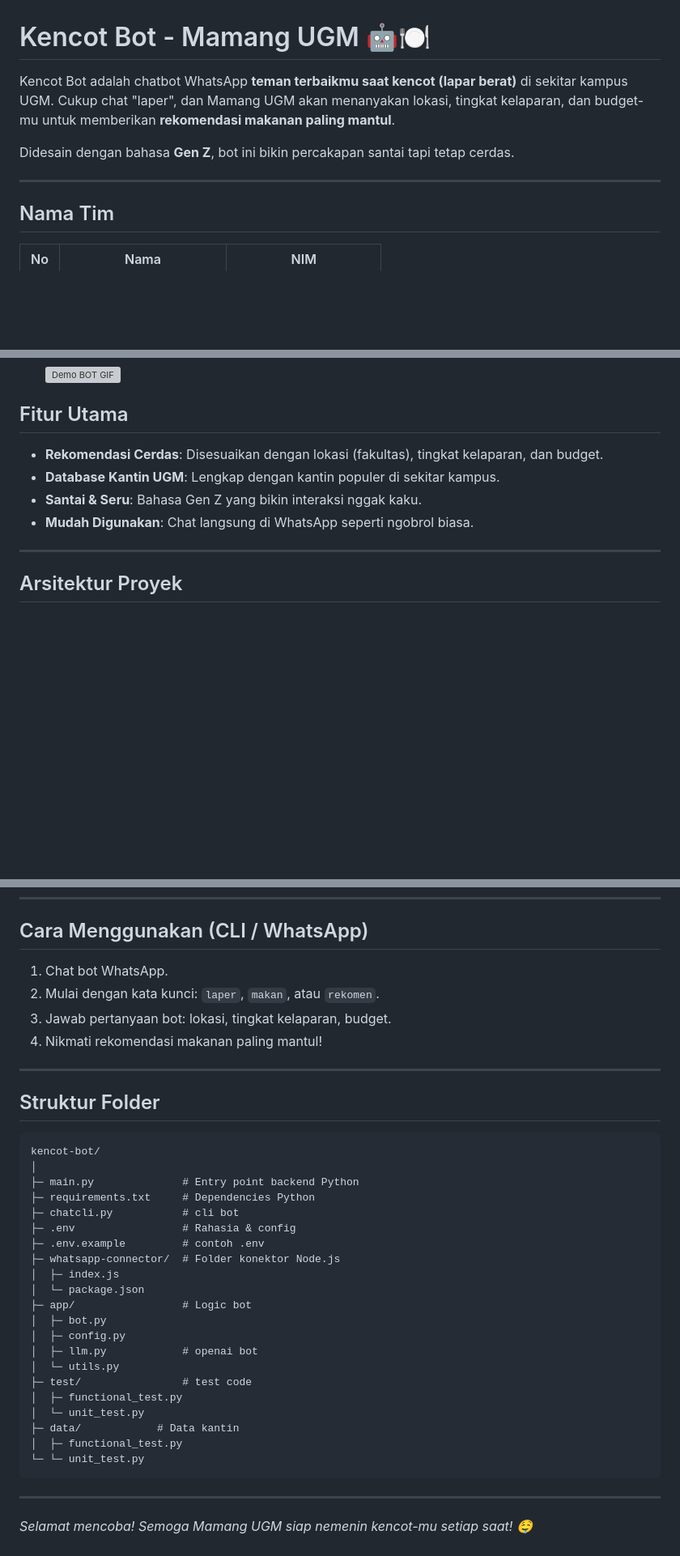
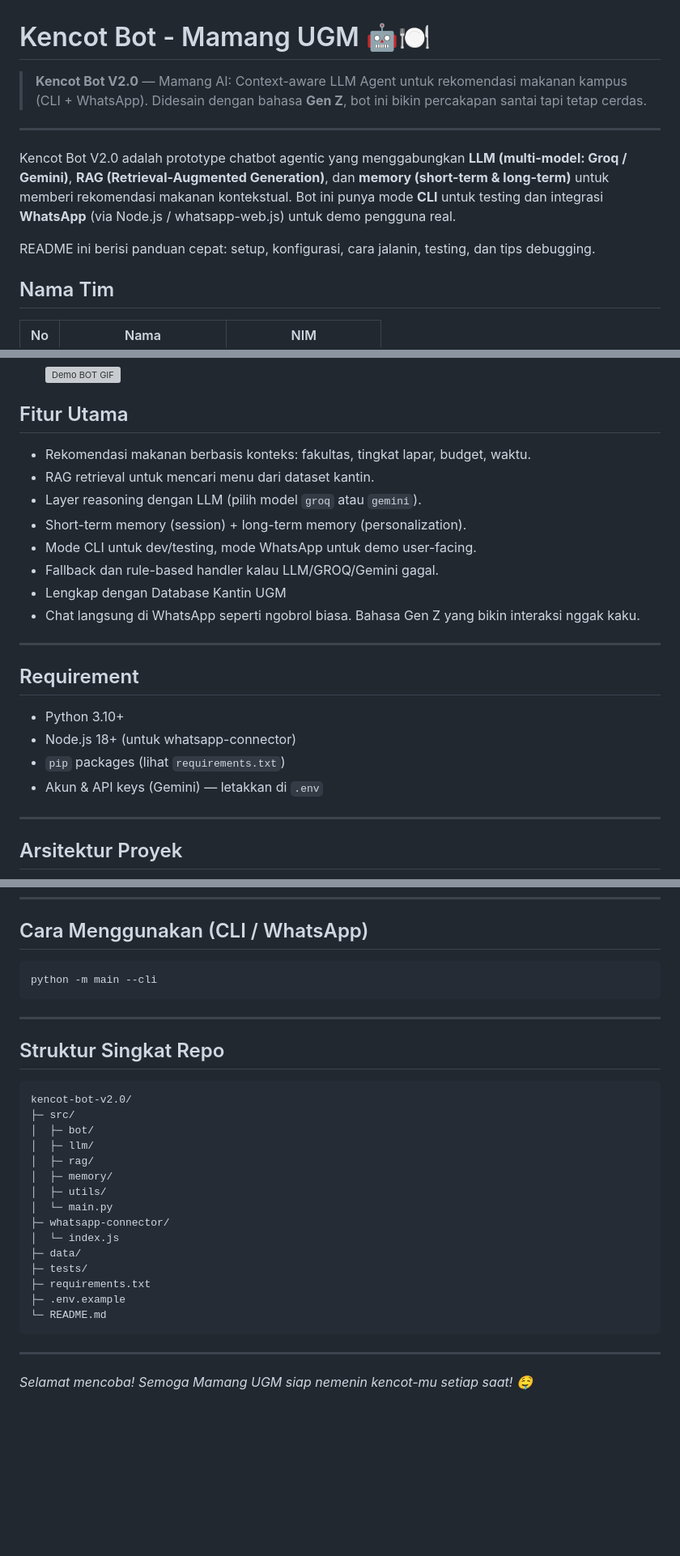
Before and after one commit to AdindaPutri1/kencot-bot-v2.0, a Markdown page: README.md, 3 parts joined by grey strips. Shown at 81% size. GitHub-like rendering; blank space fills up the shorter version; grey boxes are pictures that could not be loaded.

````diff
--- a/README.md
+++ b/README.md
@@ -1,10 +1,11 @@
 # Kencot Bot - Mamang UGM 🤖🍽️
 
-Kencot Bot adalah chatbot WhatsApp **teman terbaikmu saat kencot (lapar berat)** di sekitar kampus UGM. Cukup chat "laper", dan Mamang UGM akan menanyakan lokasi, tingkat kelaparan, dan budget-mu untuk memberikan **rekomendasi makanan paling mantul**.
-
-Didesain dengan bahasa **Gen Z**, bot ini bikin percakapan santai tapi tetap cerdas.
+> **Kencot Bot V2.0** — Mamang AI: Context-aware LLM Agent untuk rekomendasi makanan kampus (CLI + WhatsApp). Didesain dengan bahasa **Gen Z**, bot ini bikin percakapan santai tapi tetap cerdas.
 
 ---
+Kencot Bot V2.0 adalah prototype chatbot agentic yang menggabungkan **LLM (multi-model: Groq / Gemini)**, **RAG (Retrieval-Augmented Generation)**, dan **memory (short-term & long-term)** untuk memberi rekomendasi makanan kontekstual. Bot ini punya mode **CLI** untuk testing dan integrasi **WhatsApp** (via Node.js / whatsapp-web.js) untuk demo pengguna real.
+
+README ini berisi panduan cepat: setup, konfigurasi, cara jalanin, testing, dan tips debugging.
 
 ## Nama Tim
 | No | Nama                        | NIM                |
@@ -33,10 +37,21 @@ Didesain dengan bahasa **Gen Z**, bot ini bikin percakapan santai tapi tetap cer
 
 ## Fitur Utama
 
-* **Rekomendasi Cerdas**: Disesuaikan dengan lokasi (fakultas), tingkat kelaparan, dan budget.
-* **Database Kantin UGM**: Lengkap dengan kantin populer di sekitar kampus.
-* **Santai & Seru**: Bahasa Gen Z yang bikin interaksi nggak kaku.
-* **Mudah Digunakan**: Chat langsung di WhatsApp seperti ngobrol biasa.
+- Rekomendasi makanan berbasis konteks: fakultas, tingkat lapar, budget, waktu.
+- RAG retrieval untuk mencari menu dari dataset kantin.
+- Layer reasoning dengan LLM (pilih model `groq` atau `gemini`).
+- Short-term memory (session) + long-term memory (personalization).
+- Mode CLI untuk dev/testing, mode WhatsApp untuk demo user-facing.
+- Fallback dan rule-based handler kalau LLM/GROQ/Gemini gagal.
+- Lengkap dengan Database Kantin UGM
+- Chat langsung di WhatsApp seperti ngobrol biasa. Bahasa Gen Z yang bikin interaksi nggak kaku.
+
+---
+## Requirement
+- Python 3.10+
+- Node.js 18+ (untuk whatsapp-connector)
+- `pip` packages (lihat `requirements.txt`)
+- Akun & API keys (Gemini) — letakkan di `.env`
 
 ---
 
@@ -107,37 +122,29 @@ npm run dev
 
 ## Cara Menggunakan (CLI / WhatsApp)
 
-1. Chat bot WhatsApp.
-2. Mulai dengan kata kunci: `laper`, `makan`, atau `rekomen`.
-3. Jawab pertanyaan bot: lokasi, tingkat kelaparan, budget.
-4. Nikmati rekomendasi makanan paling mantul!
+```bash
+python -m main --cli
+```
 
 ---
 
-## Struktur Folder
-
+## Struktur Singkat Repo
 ```
-kencot-bot/
-│
-├─ main.py              # Entry point backend Python
-├─ requirements.txt     # Dependencies Python
-├─ chatcli.py           # cli bot
-├─ .env                 # Rahasia & config
-├─ .env.example         # contoh .env
-├─ whatsapp-connector/  # Folder konektor Node.js
-│  ├─ index.js
-│  └─ package.json
-├─ app/                 # Logic bot
-│  ├─ bot.py
-│  ├─ config.py
-│  ├─ llm.py            # openai bot
-│  └─ utils.py
-├─ test/                # test code
-│  ├─ functional_test.py
-│  └─ unit_test.py
-├─ data/            # Data kantin
-│  ├─ functional_test.py
-└─ └─ unit_test.py
+kencot-bot-v2.0/
+├─ src/
+│  ├─ bot/
+│  ├─ llm/
+│  ├─ rag/
+│  ├─ memory/
+│  ├─ utils/
+│  └─ main.py
+├─ whatsapp-connector/
+│  └─ index.js
+├─ data/
+├─ tests/
+├─ requirements.txt
+├─ .env.example
+└─ README.md
 ```
 
 ---
````
Also changed, not shown: other parts of README.md (+3 -0 lines).
